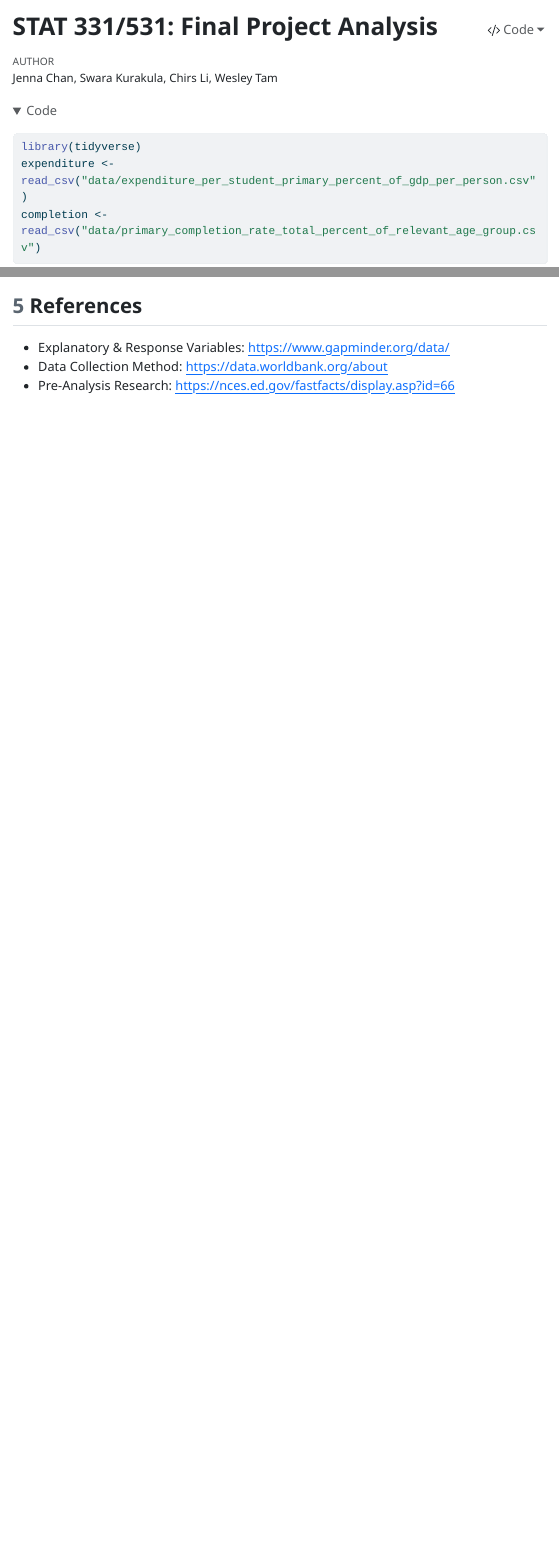
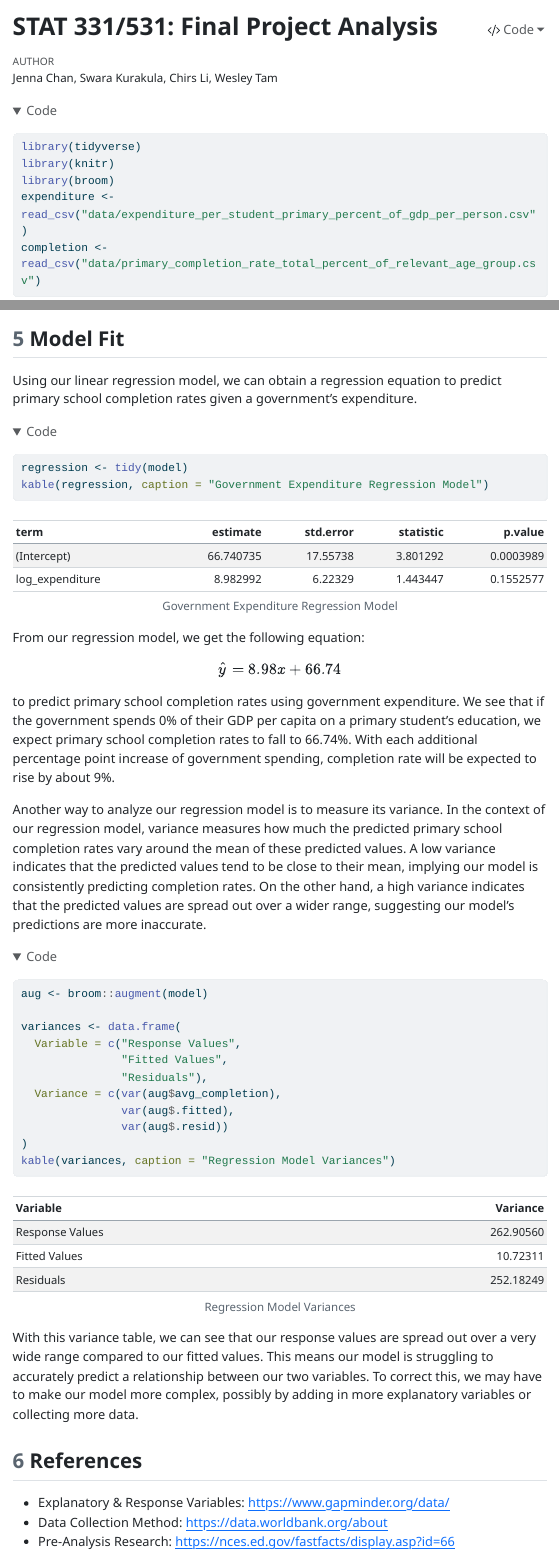
Before and after one commit to wesleytam88/STATS-331-Final-Project, a Quarto document (final.qmd): the page in a window 1100 px wide, from its top, and a second part further down, joined at a grey line. The pictures show the output file final.html that the author committed with the source, opened offline; folded parts are opened; menus at the side of the page are left out; long lines of code are wrapped.

Commit message:
add Model Fit section

````diff
--- a/final.qmd
+++ b/final.qmd
@@ -18,6 +18,8 @@ execute:
 
 ```{r setup}
 library(tidyverse)
+library(knitr)
+library(broom)
 expenditure <- read_csv("data/expenditure_per_student_primary_percent_of_gdp_per_person.csv")
 completion <- read_csv("data/primary_completion_rate_total_percent_of_relevant_age_group.csv")
 ```
@@ -168,6 +170,35 @@ joined_conts |>
         plot.margin = margin(t = 20, r = 20, b = 20, l = 20, unit = "pt"))
 ```
 
+## Model Fit
+
+Using our linear regression model, we can obtain a regression equation to predict primary school completion rates given a government's expenditure.
+
+```{r}
+regression <- tidy(model)
+kable(regression, caption = "Government Expenditure Regression Model")
+```
+
+From our regression model, we get the following equation: $${\hat{y}} = 8.98x + 66.74$$ to predict primary school completion rates using government expenditure. We see that if the government spends 0% of their GDP per capita on a primary student's education, we expect primary school completion rates to fall to 66.74%. With each additional percentage point increase of government spending, completion rate will be expected to rise by about 9%.
+
+Another way to analyze our regression model is to measure its variance. In the context of our regression model, variance measures how much the predicted primary school completion rates vary around the mean of these predicted values. A low variance indicates that the predicted values tend to be close to their mean, implying our model is consistently predicting completion rates. On the other hand, a high variance indicates that the predicted values are spread out over a wider range, suggesting our model’s predictions are more inaccurate.
+
+```{r}
+aug <- broom::augment(model)
+
+variances <- data.frame(
+  Variable = c("Response Values",
+               "Fitted Values",
+               "Residuals"),
+  Variance = c(var(aug$avg_completion),
+               var(aug$.fitted),
+               var(aug$.resid))
+)
+kable(variances, caption = "Regression Model Variances")
+```
+
+With this variance table, we can see that our response values are spread out over a very wide range compared to our fitted values. This means our model is struggling to accurately predict a relationship between our two variables. To correct this, we may have to make our model more complex, possibly by adding in more explanatory variables or collecting more data.
+
 ## References
 
 -   Explanatory & Response Variables: <https://www.gapminder.org/data/>
````
Also changed, not shown: final.html, final.qmd (6 more changed lines).
